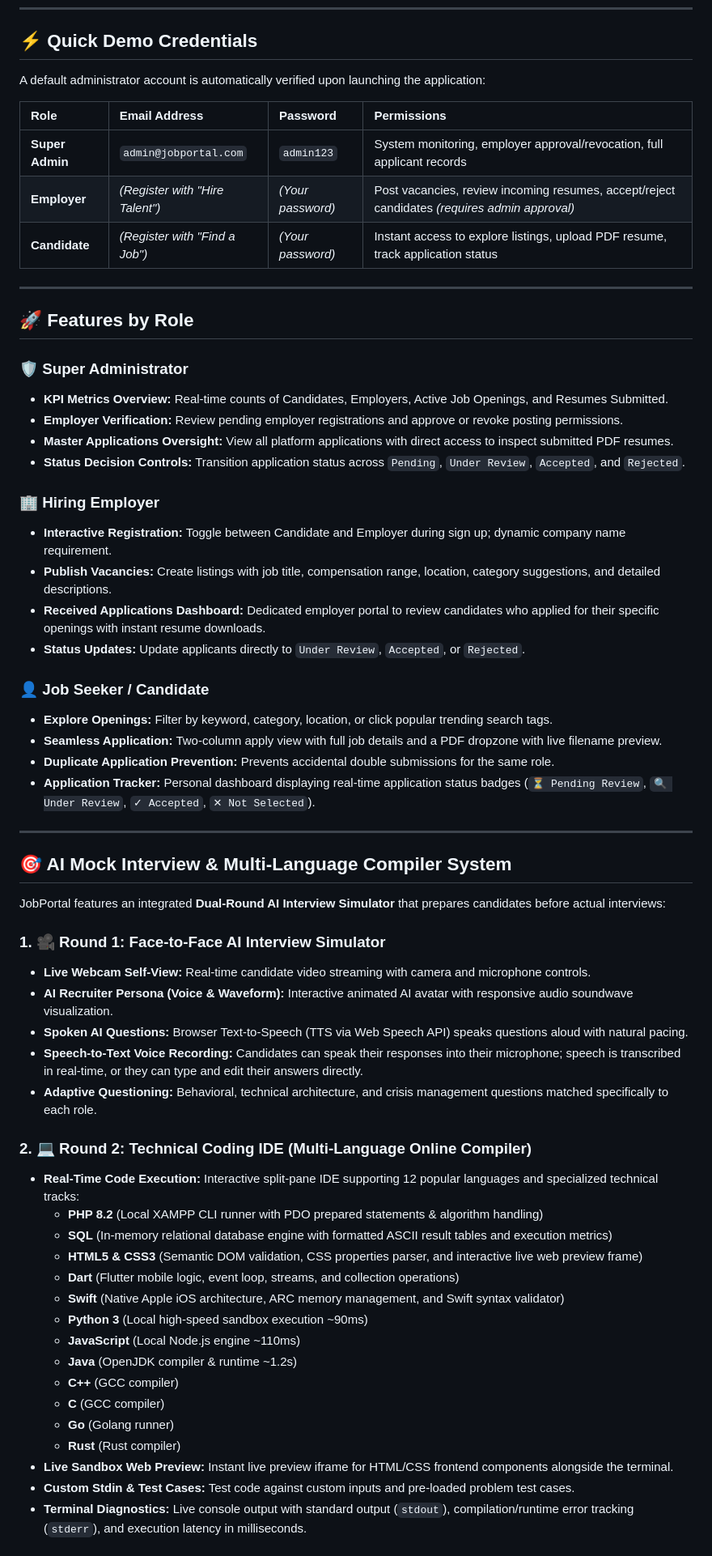
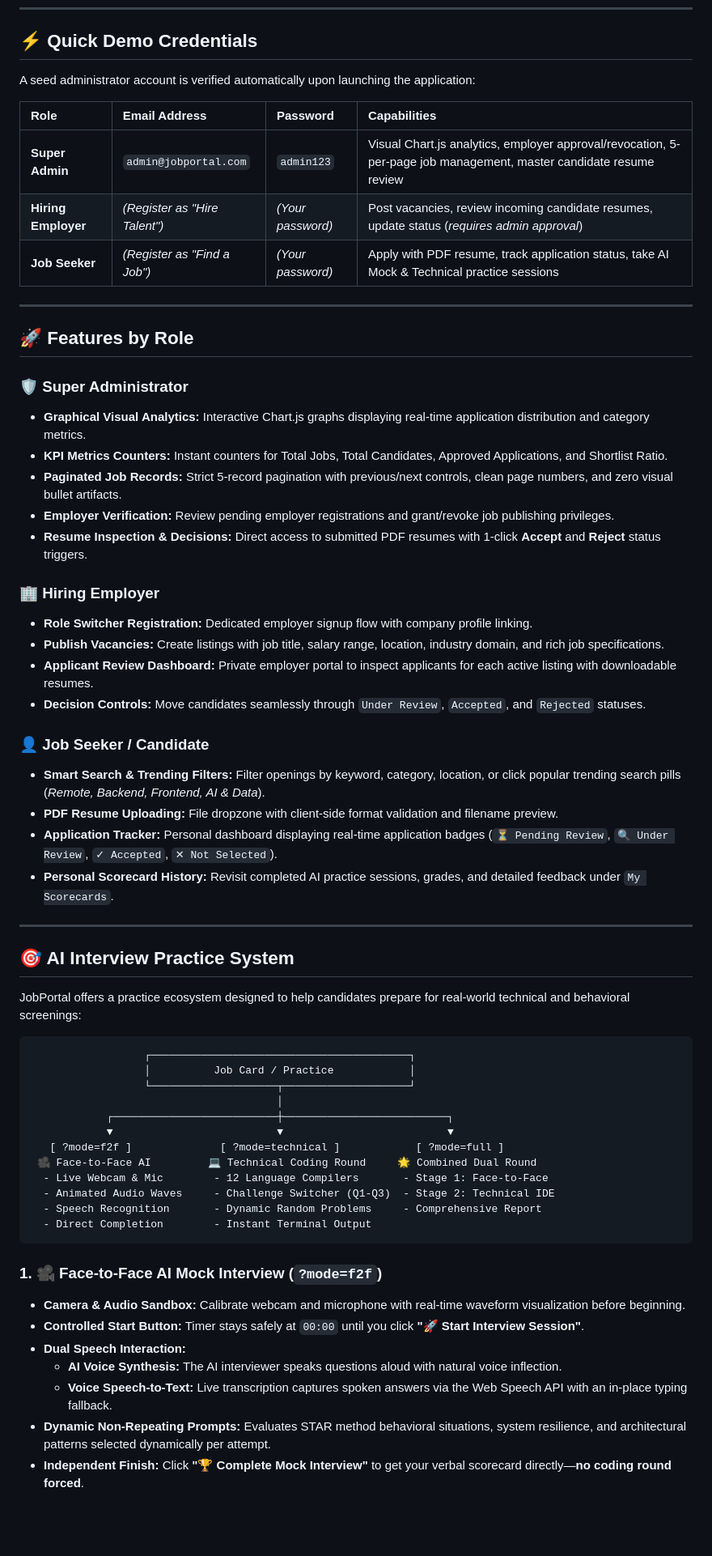
Before and after one commit to Yashbanda18052003/job-portal, a Markdown page: README.md, the part around one of its changes. Shown at 81% size. Rendered like a GitHub page; blank space fills up the shorter version.

````diff
--- a/README.md
+++ b/README.md
@@ -53,64 +77,64 @@ A recruitment and job portal web application built with **Python**, **Flask**, a
 
 ## ⚡ Quick Demo Credentials
 
-A default administrator account is automatically verified upon launching the application:
+A seed administrator account is verified automatically upon launching the application:
 
-| Role | Email Address | Password | Permissions |
+| Role | Email Address | Password | Capabilities |
 | :--- | :--- | :--- | :--- |
-| **Super Admin** | `admin@jobportal.com` | `admin123` | System monitoring, employer approval/revocation, full applicant records |
-| **Employer** | *(Register with "Hire Talent")* | *(Your password)* | Post vacancies, review incoming resumes, accept/reject candidates *(requires admin approval)* |
-| **Candidate** | *(Register with "Find a Job")* | *(Your password)* | Instant access to explore listings, upload PDF resume, track application status |
+| **Super Admin** | `admin@jobportal.com` | `admin123` | Visual Chart.js analytics, employer approval/revocation, 5-per-page job management, master candidate resume review |
+| **Hiring Employer** | *(Register as "Hire Talent")* | *(Your password)* | Post vacancies, review incoming candidate resumes, update status (*requires admin approval*) |
+| **Job Seeker** | *(Register as "Find a Job")* | *(Your password)* | Apply with PDF resume, track application status, take AI Mock & Technical practice sessions |
 
 ---
 
 ## 🚀 Features by Role
 
 ### 🛡️ Super Administrator
-* **KPI Metrics Overview:** Real-time counts of Candidates, Employers, Active Job Openings, and Resumes Submitted.
-* **Employer Verification:** Review pending employer registrations and approve or revoke posting permissions.
-* **Master Applications Oversight:** View all platform applications with direct access to inspect submitted PDF resumes.
-* **Status Decision Controls:** Transition application status across `Pending`, `Under Review`, `Accepted`, and `Rejected`.
+* **Graphical Visual Analytics:** Interactive Chart.js graphs displaying real-time application distribution and category metrics.
+* **KPI Metrics Counters:** Instant counters for Total Jobs, Total Candidates, Approved Applications, and Shortlist Ratio.
+* **Paginated Job Records:** Strict 5-record pagination with previous/next controls, clean page numbers, and zero visual bullet artifacts.
+* **Employer Verification:** Review pending employer registrations and grant/revoke job publishing privileges.
+* **Resume Inspection & Decisions:** Direct access to submitted PDF resumes with 1-click **Accept** and **Reject** status triggers.
 
 ### 🏢 Hiring Employer
-* **Interactive Registration:** Toggle between Candidate and Employer during sign up; dynamic company name requirement.
-* **Publish Vacancies:** Create listings with job title, compensation range, location, category suggestions, and detailed descriptions.
-* **Received Applications Dashboard:** Dedicated employer portal to review candidates who applied for their specific openings with instant resume downloads.
-* **Status Updates:** Update applicants directly to `Under Review`, `Accepted`, or `Rejected`.
+* **Role Switcher Registration:** Dedicated employer signup flow with company profile linking.
+* **Publish Vacancies:** Create listings with job title, salary range, location, industry domain, and rich job specifications.
+* **Applicant Review Dashboard:** Private employer portal to inspect applicants for each active listing with downloadable resumes.
+* **Decision Controls:** Move candidates seamlessly through `Under Review`, `Accepted`, and `Rejected` statuses.
 
 ### 👤 Job Seeker / Candidate
-* **Explore Openings:** Filter by keyword, category, location, or click popular trending search tags.
-* **Seamless Application:** Two-column apply view with full job details and a PDF dropzone with live filename preview.
-* **Duplicate Application Prevention:** Prevents accidental double submissions for the same role.
-* **Application Tracker:** Personal dashboard displaying real-time application status badges (`⏳ Pending Review`, `🔍 Under Review`, `✓ Accepted`, `✕ Not Selected`).
+* **Smart Search & Trending Filters:** Filter openings by keyword, category, location, or click popular trending search pills (*Remote, Backend, Frontend, AI & Data*).
+* **PDF Resume Uploading:** File dropzone with client-side format validation and filename preview.
+* **Application Tracker:** Personal dashboard displaying real-time application badges (`⏳ Pending Review`, `🔍 Under Review`, `✓ Accepted`, `✕ Not Selected`).
+* **Personal Scorecard History:** Revisit completed AI practice sessions, grades, and detailed feedback under `My Scorecards`.
 
 ---
 
-## 🎯 AI Mock Interview & Multi-Language Compiler System
+## 🎯 AI Interview Practice System
 
-JobPortal features an integrated **Dual-Round AI Interview Simulator** that prepares candidates before actual interviews:
+JobPortal offers a practice ecosystem designed to help candidates prepare for real-world technical and behavioral screenings:
 
-### 1. 🎥 Round 1: Face-to-Face AI Interview Simulator
-* **Live Webcam Self-View:** Real-time candidate video streaming with camera and microphone controls.
-* **AI Recruiter Persona (Voice & Waveform):** Interactive animated AI avatar with responsive audio soundwave visualization.
-* **Spoken AI Questions:** Browser Text-to-Speech (TTS via Web Speech API) speaks questions aloud with natural pacing.
-* **Speech-to-Text Voice Recording:** Candidates can speak their responses into their microphone; speech is transcribed in real-time, or they can type and edit their answers directly.
-* **Adaptive Questioning:** Behavioral, technical architecture, and crisis management questions matched specifically to each role.
+```
+                  ┌─────────────────────────────────────────┐
+                  │          Job Card / Practice            │
+                  └────────────────────┬────────────────────┘
+                                       │
+            ┌──────────────────────────┼──────────────────────────┐
+            ▼                          ▼                          ▼
+   [ ?mode=f2f ]              [ ?mode=technical ]            [ ?mode=full ]
+ 🎥 Face-to-Face AI         💻 Technical Coding Round     🌟 Combined Dual Round
+  - Live Webcam & Mic        - 12 Language Compilers       - Stage 1: Face-to-Face
+  - Animated Audio Waves     - Challenge Switcher (Q1-Q3)  - Stage 2: Technical IDE
+  - Speech Recognition       - Dynamic Random Problems     - Comprehensive Report
+  - Direct Completion        - Instant Terminal Output
+```
 
-### 2. 💻 Round 2: Technical Coding IDE (Multi-Language Online Compiler)
-* **Real-Time Code Execution:** Interactive split-pane IDE supporting 12 popular languages and specialized technical tracks:
-  * **PHP 8.2** (Local XAMPP CLI runner with PDO prepared statements & algorithm handling)
-  * **SQL** (In-memory relational database engine with formatted ASCII result tables and execution metrics)
-  * **HTML5 & CSS3** (Semantic DOM validation, CSS properties parser, and interactive live web preview frame)
-  * **Dart** (Flutter mobile logic, event loop, streams, and collection operations)
-  * **Swift** (Native Apple iOS architecture, ARC memory management, and Swift syntax validator)
-  * **Python 3** (Local high-speed sandbox execution ~90ms)
-  * **JavaScript** (Local Node.js engine ~110ms)
-  * **Java** (OpenJDK compiler & runtime ~1.2s)
-  * **C++** (GCC compiler)
-  * **C** (GCC compiler)
-  * **Go** (Golang runner)
-  * **Rust** (Rust compiler)
-* **Live Sandbox Web Preview:** Instant live preview iframe for HTML/CSS frontend components alongside the terminal.
-* **Custom Stdin & Test Cases:** Test code against custom inputs and pre-loaded problem test cases.
-* **Terminal Diagnostics:** Live console output with standard output (`stdout`), compilation/runtime error tracking (`stderr`), and execution latency in milliseconds.
+### 1. 🎥 Face-to-Face AI Mock Interview (`?mode=f2f`)
+* **Camera & Audio Sandbox:** Calibrate webcam and microphone with real-time waveform visualization before beginning.
+* **Controlled Start Button:** Timer stays safely at `00:00` until you click **"🚀 Start Interview Session"**.
+* **Dual Speech Interaction:**
+  * **AI Voice Synthesis:** The AI interviewer speaks questions aloud with natural voice inflection.
+  * **Voice Speech-to-Text:** Live transcription captures spoken answers via the Web Speech API with an in-place typing fallback.
+* **Dynamic Non-Repeating Prompts:** Evaluates STAR method behavioral situations, system resilience, and architectural patterns selected dynamically per attempt.
+* **Independent Finish:** Click **"🏆 Complete Mock Interview"** to get your verbal scorecard directly—**no coding round forced**.
 
````
Also changed, not shown: other parts of README.md (+178 -84 lines), assets/screenshots/01_home_modern.png (added), assets/screenshots/02_interview_hub.png (added), assets/screenshots/03_f2f_ai_mock_room.png (added), assets/screenshots/04_technical_cloud_ide.png (added), assets/screenshots/05_admin_dashboard.png (added).
